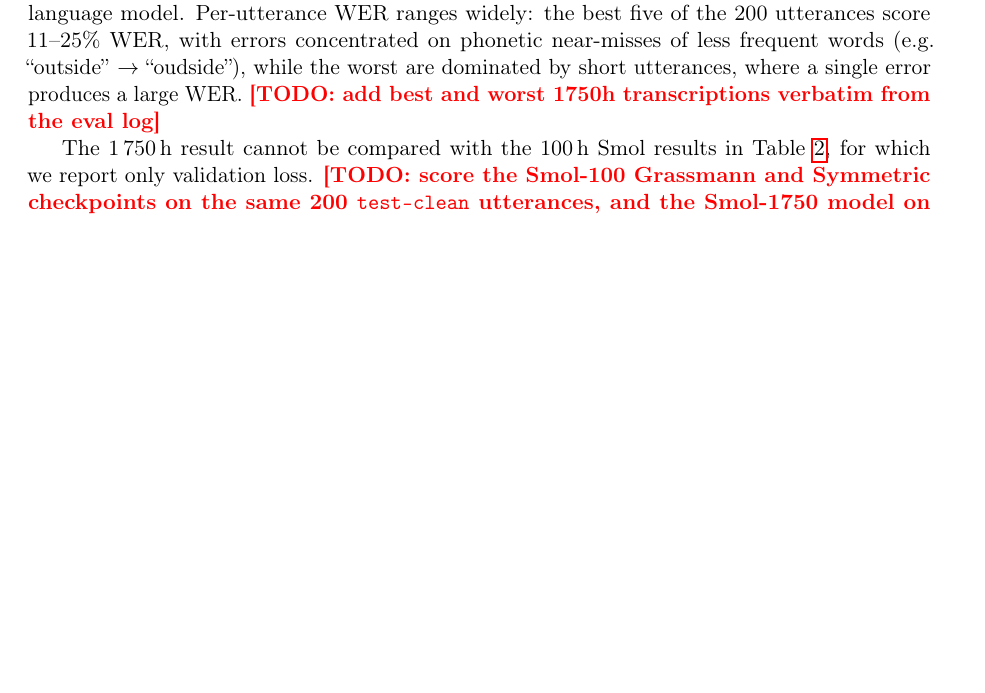
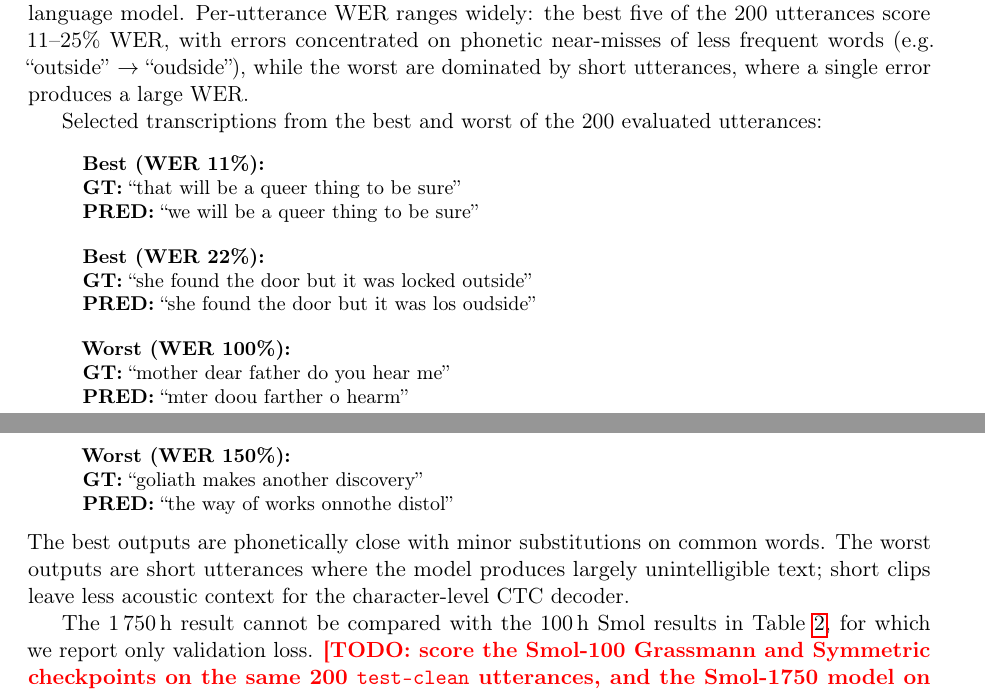
Before and after one commit to tisaconundrum2/grassmann-asr-paper, a LaTeX paper (main.tex): part of page 8 of 13 before the commit and two parts of pages 8 and 9 of 14 after it, the two joined at a grey line, cut so that both start at the same text, the shorter picture padded with empty space. Compiled offline with pdfLaTeX.

Commit message:
Add verbatim 1750h transcriptions (best/worst) from eval
- Best: 11% WER ('that will be a queer thing') and 22% ('locked outside')
- Worst: 100% and 150% WER on short utterances
- Resolves one of four remaining TODOs

```diff
--- a/main.tex
+++ b/main.tex
@@ -616,8 +616,35 @@ Per-utterance WER ranges widely: the best five of the 200 utterances
 score 11--25\% WER, with errors concentrated on phonetic near-misses of
 less frequent words (e.g.\ ``outside'' $\to$ ``oudside''), while the
 worst are dominated by short utterances, where a single error produces
-a large WER.  \TODO{add best and worst 1750h transcriptions verbatim
-from the eval log}
+a large WER.
+
+Selected transcriptions from the best and worst of the 200 evaluated
+utterances:
+\begin{quote}
+\small
+\textbf{Best (WER 11\%):} \\
+\textbf{GT:} ``that will be a queer thing to be sure'' \\
+\textbf{PRED:} ``we will be a queer thing to be sure''
+
+\medskip
+\textbf{Best (WER 22\%):} \\
+\textbf{GT:} ``she found the door but it was locked outside'' \\
+\textbf{PRED:} ``she found the door but it was los oudside''
+
+\medskip
+\textbf{Worst (WER 100\%):} \\
+\textbf{GT:} ``mother dear father do you hear me'' \\
+\textbf{PRED:} ``mter doou farther o hearm''
+
+\medskip
+\textbf{Worst (WER 150\%):} \\
+\textbf{GT:} ``goliath makes another discovery'' \\
+\textbf{PRED:} ``the way of works onnothe distol''
+\end{quote}
+The best outputs are phonetically close with minor substitutions on
+common words.  The worst outputs are short utterances where the model
+produces largely unintelligible text; short clips leave less acoustic
+context for the character-level CTC decoder.
 
 The 1\,750\,h result cannot be compared with the 100\,h Smol results
 in~\Cref{tab:smol_results}, for which we report only validation loss.
```
